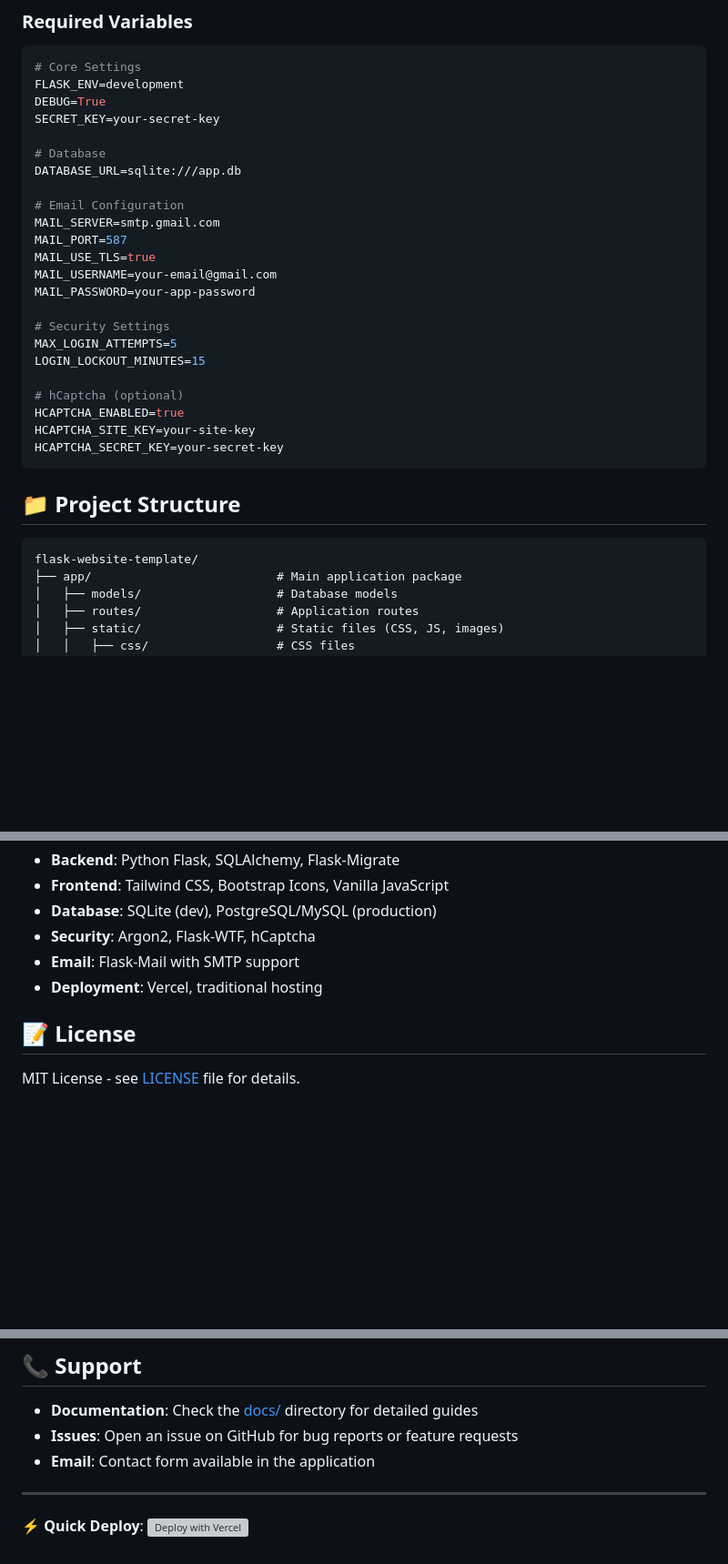
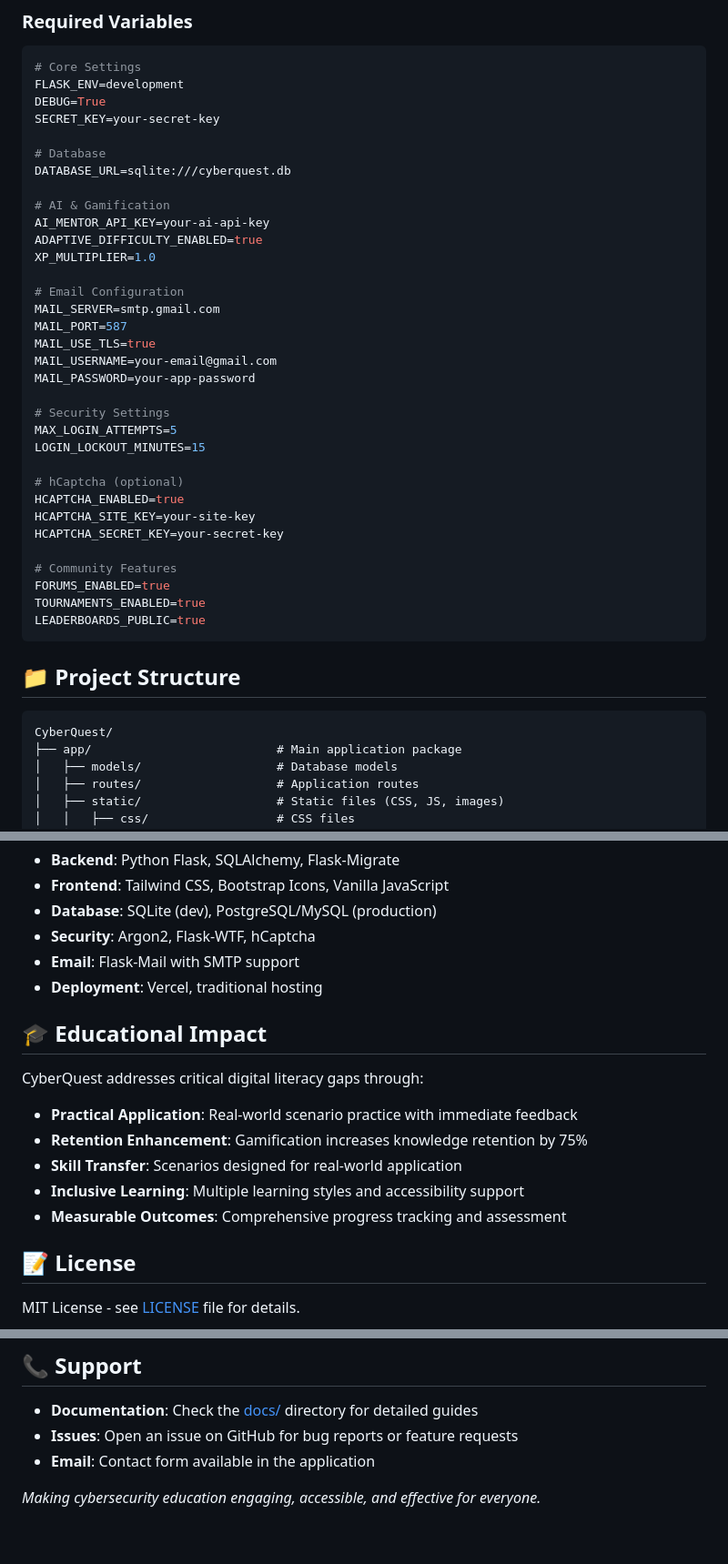
Before and after one commit to MACantara/CyberQuest, a Markdown page: README.md, 3 parts joined by grey strips. Shown at 91% size. GitHub-like rendering; blank space fills up the shorter version; grey boxes are pictures that could not be loaded.

````diff
--- a/README.md
+++ b/README.md
@@ -123,7 +189,12 @@ DEBUG=True
 SECRET_KEY=your-secret-key
 
 # Database
-DATABASE_URL=sqlite:///app.db
+DATABASE_URL=sqlite:///cyberquest.db
+
+# AI & Gamification
+AI_MENTOR_API_KEY=your-ai-api-key
+ADAPTIVE_DIFFICULTY_ENABLED=true
+XP_MULTIPLIER=1.0
 
 # Email Configuration
 MAIL_SERVER=smtp.gmail.com
@@ -140,12 +211,17 @@ LOGIN_LOCKOUT_MINUTES=15
 HCAPTCHA_ENABLED=true
 HCAPTCHA_SITE_KEY=your-site-key
 HCAPTCHA_SECRET_KEY=your-secret-key
+
+# Community Features
+FORUMS_ENABLED=true
+TOURNAMENTS_ENABLED=true
+LEADERBOARDS_PUBLIC=true
 ```
 
 ## 📁 Project Structure
 
 ```
-flask-website-template/
+CyberQuest/
 ├── app/                          # Main application package
 │   ├── models/                   # Database models
 │   ├── routes/                   # Application routes
@@ -238,6 +314,16 @@ See the [Deployment Guide](docs/DEPLOYMENT.md) for detailed instructions.
 - **Email**: Flask-Mail with SMTP support
 - **Deployment**: Vercel, traditional hosting
 
+## 🎓 Educational Impact
+
+CyberQuest addresses critical digital literacy gaps through:
+
+- **Practical Application**: Real-world scenario practice with immediate feedback
+- **Retention Enhancement**: Gamification increases knowledge retention by 75%
+- **Skill Transfer**: Scenarios designed for real-world application
+- **Inclusive Learning**: Multiple learning styles and accessibility support
+- **Measurable Outcomes**: Comprehensive progress tracking and assessment
+
 ## 📝 License
 
 MIT License - see [LICENSE](LICENSE) file for details.
@@ -252,6 +338,4 @@ Contributions are welcome! Please feel free to submit a Pull Request.
 - **Issues**: Open an issue on GitHub for bug reports or feature requests
 - **Email**: Contact form available in the application
 
----
-
-**⚡ Quick Deploy**: [![Deploy with Vercel](https://vercel.com/button)](https://vercel.com/new/clone?repository-url=https://github.com/MACantara/flask-website-template)
+*Making cybersecurity education engaging, accessible, and effective for everyone.*
````
Also changed, not shown: other parts of README.md (+73 -7 lines).
